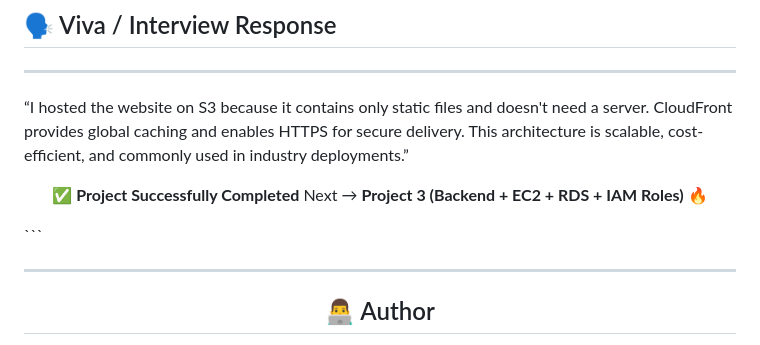
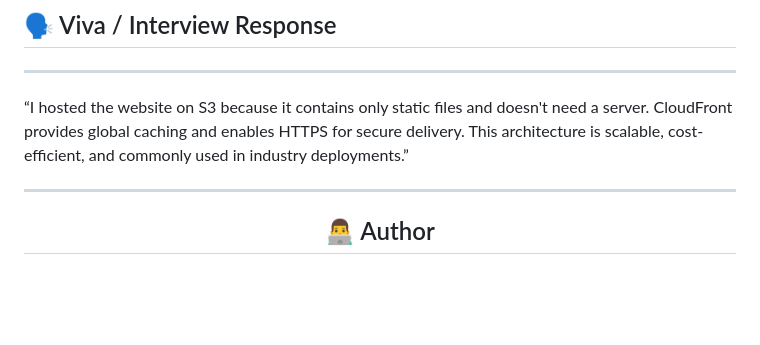
Before and after one commit to Adhithyan-10/aws-project2-s3-cloudfront-deployment, a Markdown page: README.md, the part around the change. Rendered like a GitHub page; blank space fills up the shorter version.

````diff
--- a/README.md
+++ b/README.md
@@ -101,9 +101,6 @@ CloudFront provides global caching and enables HTTPS for secure delivery.
 This architecture is scalable, cost-efficient, and commonly used in industry deployments.”
 
 
-<p align="center"> ✅ <b>Project Successfully Completed</b> Next → <b>Project 3 (Backend + EC2 + RDS + IAM Roles)</b> 🔥 </p> ```
-
-
 ---
 <h2 align="center">👨‍💻 Author</h2>
 
````
